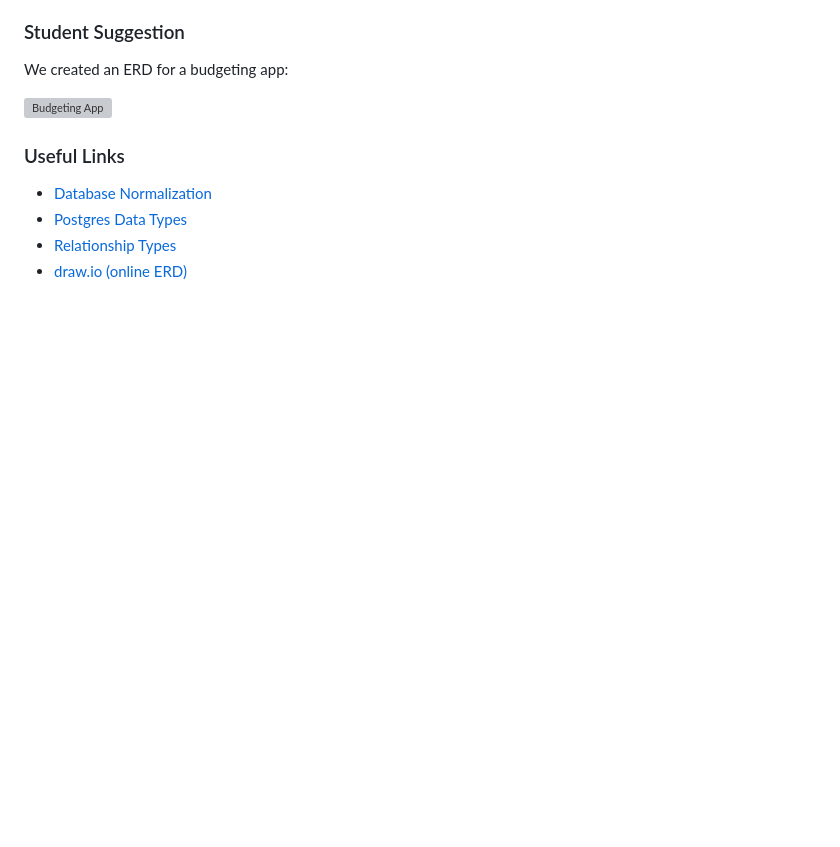
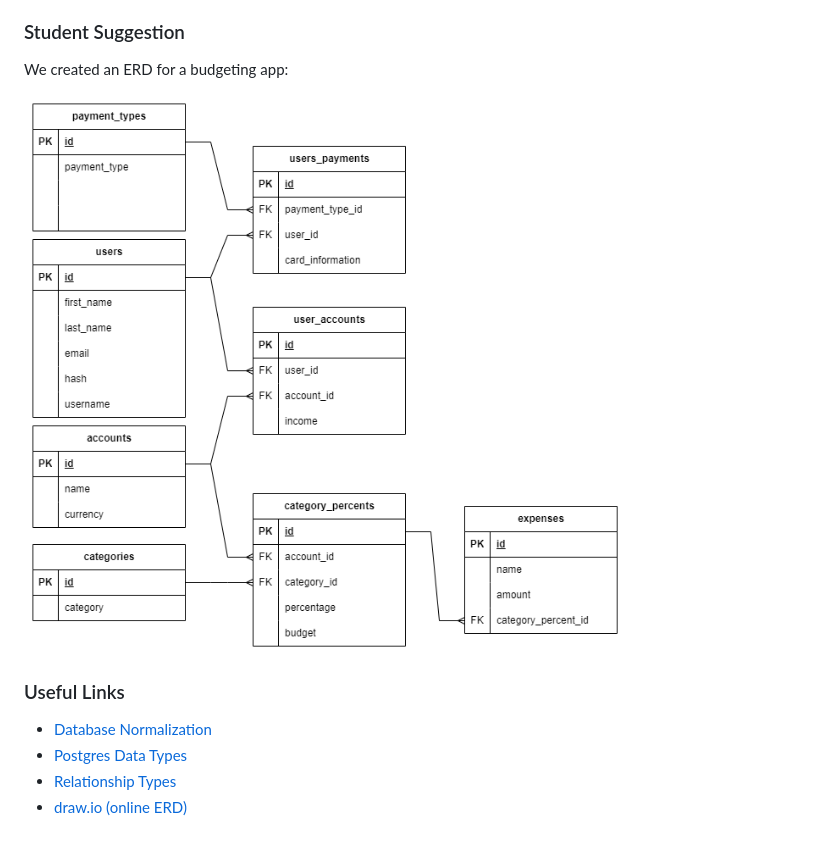
Before and after one commit to andydlindsay/apr29-2024, a Markdown page: w05d02/README.md, the part around the change. GitHub-like rendering; blank space fills up the shorter version; grey boxes are pictures that could not be loaded.

Commit message:
updates erd image url

```diff
--- a/w05d02/README.md
+++ b/w05d02/README.md
@@ -51,7 +51,7 @@
 ### Student Suggestion
 We created an ERD for a budgeting app:
 
-![Budgeting App]()
+![Budgeting App](https://raw.githubusercontent.com/andydlindsay/apr29-2024/main/w05d02/budgeting-app.drawio.png)
 
 ### Useful Links
 * [Database Normalization](https://en.wikipedia.org/wiki/Database_normalization)
```
